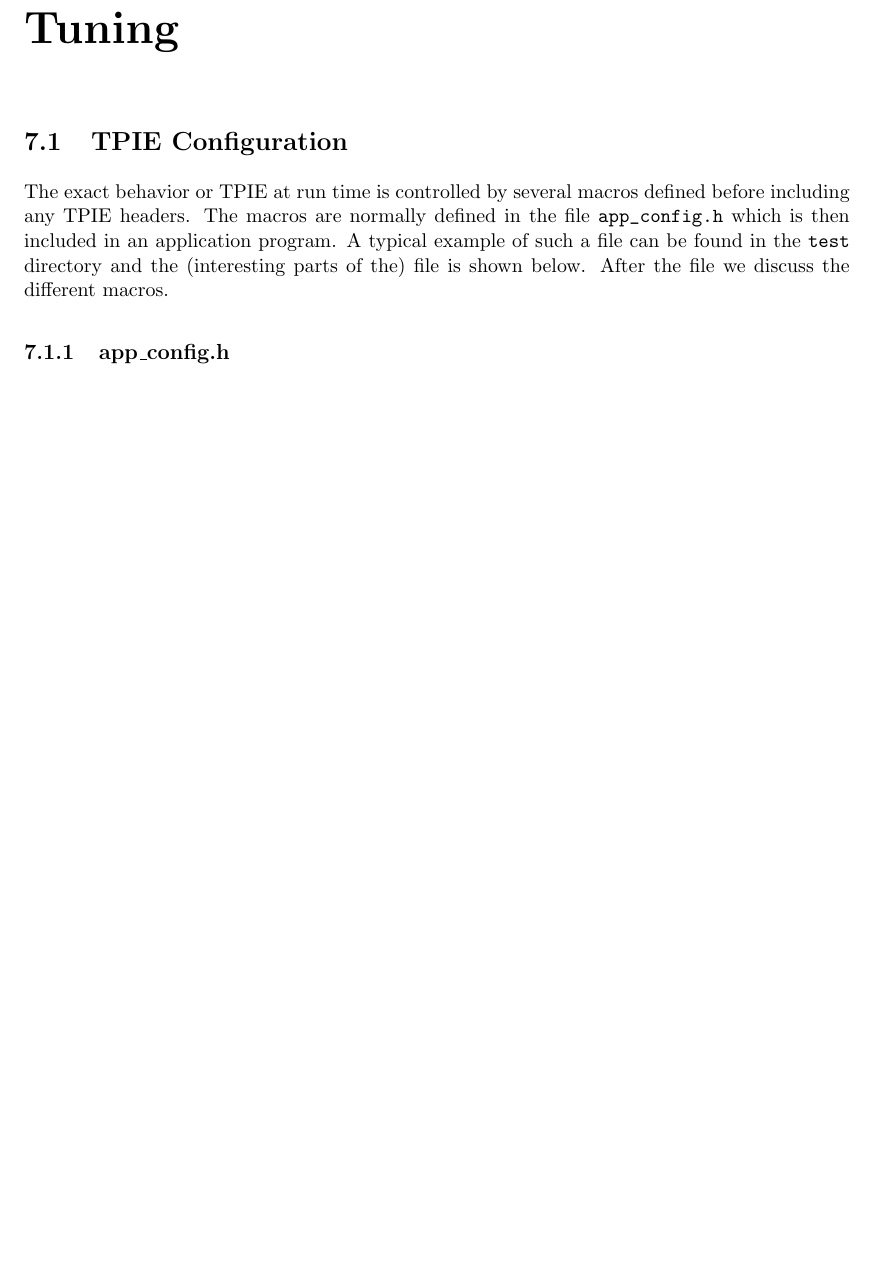
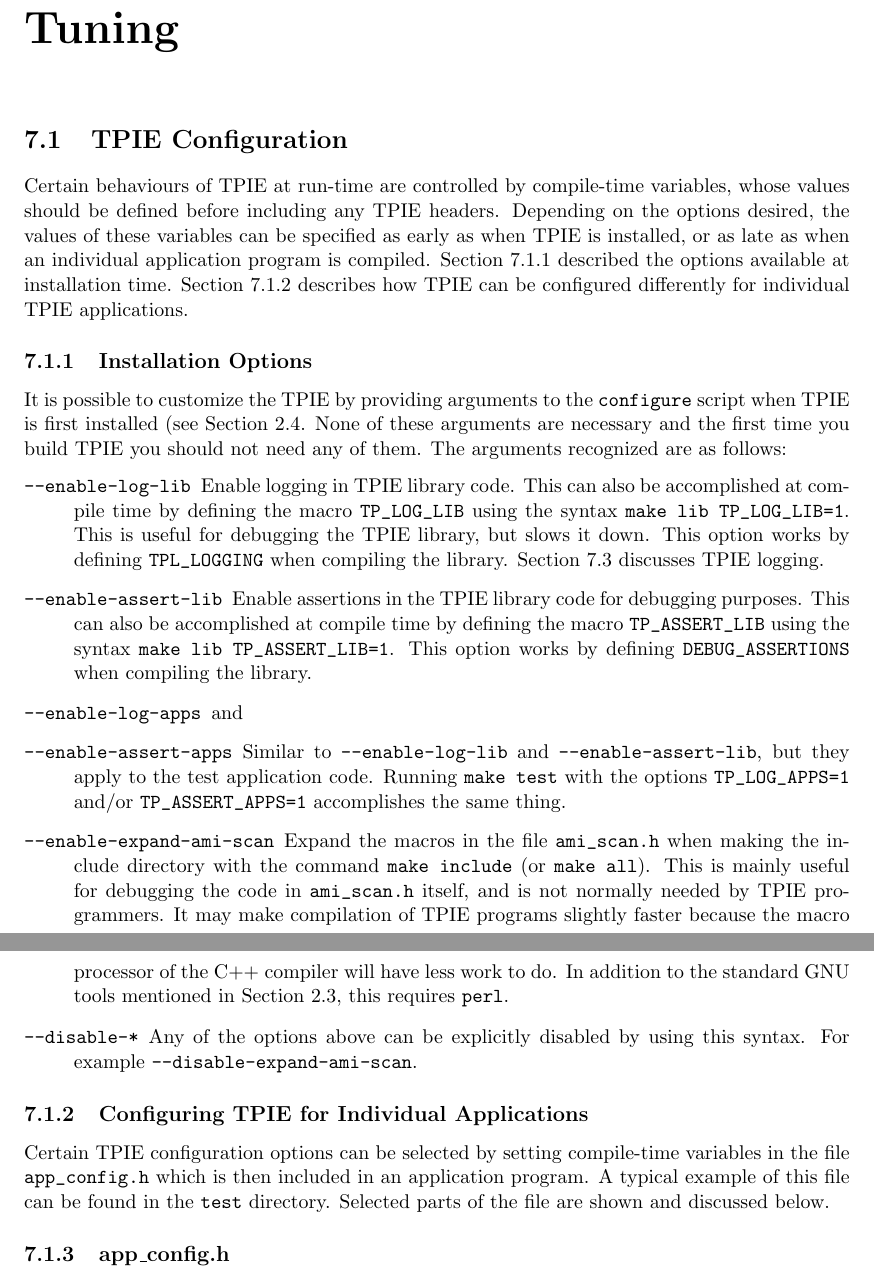
Before and after one commit to thomasmoelhave/tpie, a LaTeX thesis (tpie/doc/tpie.tex, which reads tpie/doc/tuning.tex): part of page 71 of 116 before the commit and two parts of pages 71 and 72 of 116 after it, the two joined at a grey line, cut so that both start at the same text, the shorter picture padded with empty space. Compiled offline with pdfLaTeX; a LaTeX package or settings file that is missing is left out.

Commit message:
move installation config options from early chapter to here, minor rewrite, reorg of sections in tuning chapter.
git-svn-id: http://svn.daimi.au.dk/svn/tpie/trunk@505 669acd26-ddd2-4139-9e68-486997aa639d

```diff
--- a/tpie/doc/tuning.tex
+++ b/tpie/doc/tuning.tex
@@ -1,26 +1,86 @@
 %%
-%% $Id: tuning.tex,v 1.5 1999-10-25 17:53:58 tavi Exp $
+%% $Id: tuning.tex,v 1.6 1999-11-15 18:01:30 hutchins Exp $
 %%
 \chapter{Configuration and Performance Tuning}
-\label{sec:tuning}
+\label{sec:tuning}\index{Configuration}\label{sec:configuration}
 
 \comment{LA: Should there be something about compiling in this chapter (and
 about e.g including ami.h)?}
 
-\section{TPIE Configuration}\index{configuration|(}
-\label{sec:configuration}
+\section{TPIE Configuration}
+Certain behaviours of TPIE at run-time are controlled by
+compile-time variables, whose values should be defined
+before including any TPIE headers. Depending on the options
+desired, the values of these
+variables can be specified as early as when TPIE is
+installed, or as late as when an individual application
+program is compiled. Section \ref{sec:customization}
+described the options available at installation
+time. Section \ref{sec:appconfig} describes how TPIE can be
+configured differently for individual
+TPIE applications.
 
-\index{Configuration}
+\subsection{Installation Options}
+\index{Customization} \label{sec:customization}
 
-The exact behavior or TPIE at run time is controlled by several macros
-defined before including any TPIE headers. The macros are normally defined
-in the file \verb|app_config.h|\index{app_config.h@{\tt app\_config.h}}
-which is then included in an application
-program. A typical example of such a file can be found in the \verb|test|
-directory and the (interesting parts of the) file is shown below. After
-the file we discuss the different macros.\comment{LA: Something general
-about TPIE configuration as set up by the configure-script needs to be
-included here (e.g. discuss config.h file).}
+\comment{LA: We need to change this when we change logging}
+It is possible to customize the TPIE by providing
+arguments to the {\tt configure}
+script when TPIE is first installed (see Section \ref{sec:installation}.\index{configuration:options} None of these
+ arguments are necessary and the first time you build TPIE
+ you should not need any of them. The arguments
+recognized are as follows:
+\begin{description}
+\item[\verb|--enable-log-lib|]
+  \index{enable-log-lib@{\tt --enable-log-lib}}
+  Enable logging in TPIE library code.
+  This can also be accomplished at compile time by defining the macro
+  \verb|TP_LOG_LIB| using the syntax \verb|make lib TP_LOG_LIB=1|.
+  This is useful for debugging the TPIE library, but slows it down.
+  This option works by defining \verb|TPL_LOGGING|
+  \index{TPL_LOGGING@{\tt TPL\_LOGGING}}
+  when compiling the library.
+  Section \ref{sec:logging} discusses TPIE logging.
+\item[\verb|--enable-assert-lib|]
+  \index{enable-assert-lib@{\tt --enable-assert-lib}}
+  Enable assertions in the TPIE library code for debugging purposes.
+  This can also be accomplished at compile time by defining the macro
+  \verb|TP_ASSERT_LIB| using the syntax \verb|make lib TP_ASSERT_LIB=1|.
+  This option works by defining \verb|DEBUG_ASSERTIONS|
+  \index{DEBUG_ASSERTIONS@{\tt DEBUG\_ASSERTIONS}}
+  when compiling the library.
+\item[\verb|--enable-log-apps|]  and
+\item[\verb|--enable-assert-apps|]
+  \index{enable-assert-apps@{\tt --enable-assert-apps}}
+  \index{enable-log-apps@{\tt --enable-log-apps}}
+  Similar to {\tt --enable-log-lib} and {\tt --enable-assert-lib}, but
+  they apply to the test application code.  Running \verb|make test|
+  with the options \verb|TP_LOG_APPS=1| and/or \verb|TP_ASSERT_APPS=1|
+  accomplishes the same thing.
+\item[\verb|--enable-expand-ami-scan|]  Expand the macros in the file
+  \verb|ami_scan.h| when making the include directory with the
+command {\tt make include} (or {\tt make all}).  This is mainly useful for
+debugging the code in \verb|ami_scan.h| itself, and is not normally
+needed by TPIE programmers.  It may make compilation of TPIE programs
+slightly faster because the macro processor of the C++ compiler will
+have less work to do.  In addition to the standard GNU tools mentioned
+in Section~\ref{sec:gnu-software}, this requires \verb|perl|.
+\item[\verb|--disable-*|]  Any of the options above can be explicitly
+  disabled  by using this syntax.  For example
+  \verb|--disable-expand-ami-scan|.
+\end{description}
+
+\subsection{Configuring TPIE for Individual Applications}\label{sec:appconfig}
+
+Certain TPIE configuration options can be selected by
+setting compile-time variables in the file
+\verb|app_config.h|\index{app_config.h@{\tt app\_config.h}}
+which is then included in an application program. A typical
+example of this file can be found in the \verb|test|
+directory. Selected parts of the file are shown
+and discussed below. \comment{LA: Something general about TPIE
+   configuration as set up by the configure-script needs to
+   be included here (e.g. discuss config.h file).}
 
 \subsection{app\_config.h}
 
```
Also changed, not shown: tpie/doc/tuning.tex (7 more changed lines).
